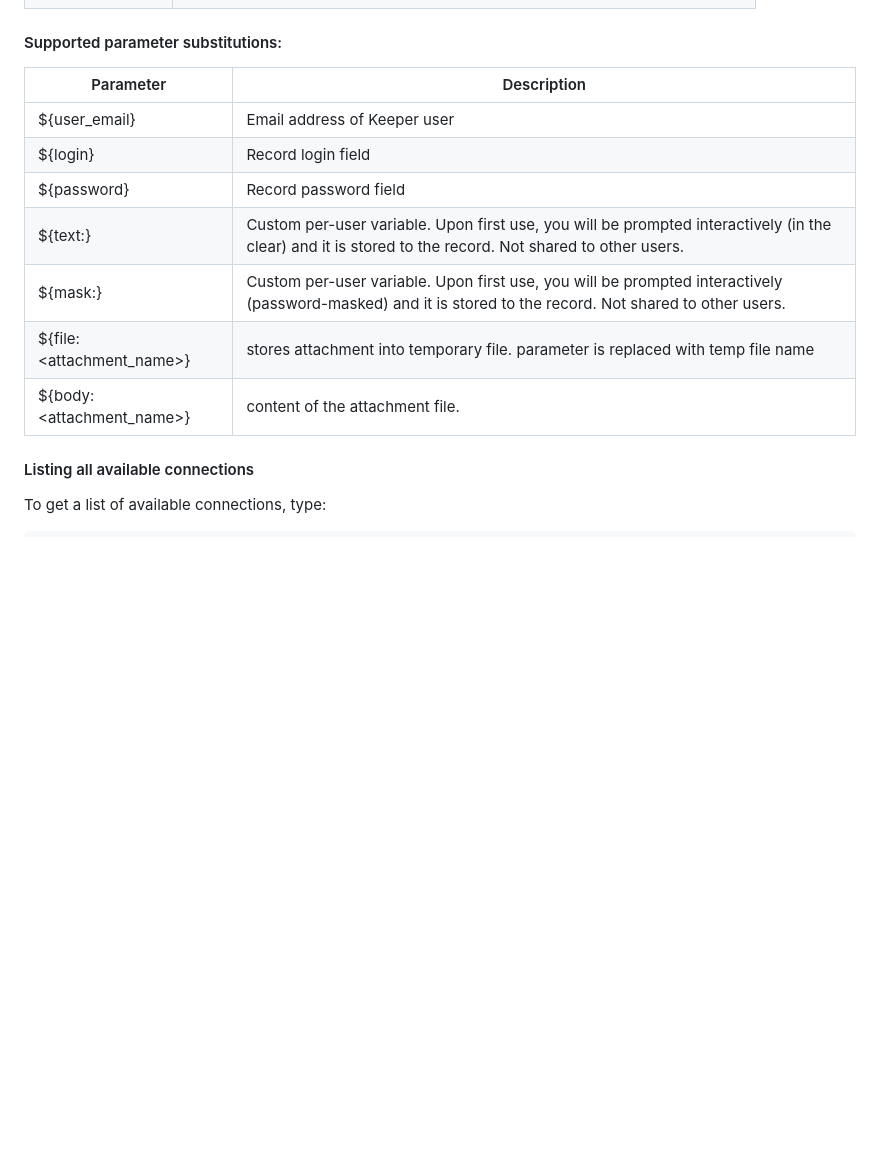
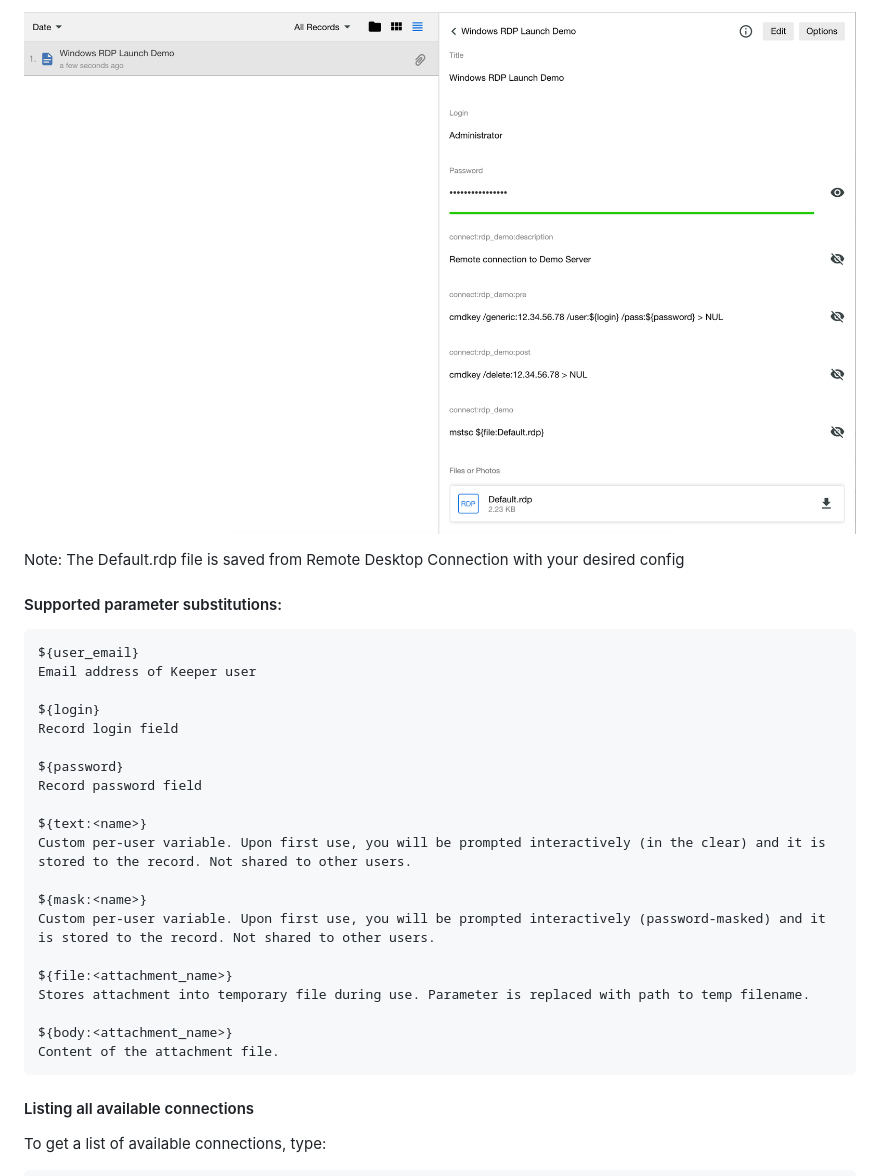
Before and after one commit to Keeper-Security/Commander, a Markdown page: README.md, the part around one of its changes. Drawn GitHub-style; pictures changed too: keepercommander/images/connect_rdp_screenshot.png (added); blank space fills up the shorter version.

````diff
--- a/README.md
+++ b/README.md
@@ -1162,15 +1177,31 @@ File Attachment 1 | Default.rdp (saved from Remote Desktop Connection with your
+![](https://raw.githubusercontent.com/Keeper-Security/Commander/master/keepercommander/images/connect_rdp_screenshot.png)
+
+Note: The Default.rdp file is saved from Remote Desktop Connection with your desired config
 
 #### Supported parameter substitutions:
 
-Parameter | Description
--------------------------- | ---------------------------
-${user_email} | Email address of Keeper user
-${login} | Record login field
-${password} | Record password field
-${text:<name>} | Custom per-user variable. Upon first use, you will be prompted interactively (in the clear) and it is stored to the record. Not shared to other users.
-${mask:<name>} | Custom per-user variable. Upon first use, you will be prompted interactively (password-masked) and it is stored to the record. Not shared to other users.
-${file:<attachment_name>} | stores attachment into temporary file. parameter is replaced with temp file name
-${body:<attachment_name>} | content of the attachment file.
+```
+${user_email}
+Email address of Keeper user
+
+${login}
+Record login field
+
+${password}
+Record password field
+
+${text:<name>}
+Custom per-user variable. Upon first use, you will be prompted interactively (in the clear) and it is stored to the record. Not shared to other users.
+
+${mask:<name>}
+Custom per-user variable. Upon first use, you will be prompted interactively (password-masked) and it is stored to the record. Not shared to other users.
+
+${file:<attachment_name>}
+Stores attachment into temporary file during use. Parameter is replaced with path to temp filename.
+
+${body:<attachment_name>}
+Content of the attachment file.
+```
 
 #### Listing all available connections
 
````
Also changed, not shown: other parts of README.md (+38 -23 lines), keepercommander/images/connect_ssh_screenshot.png (added).
